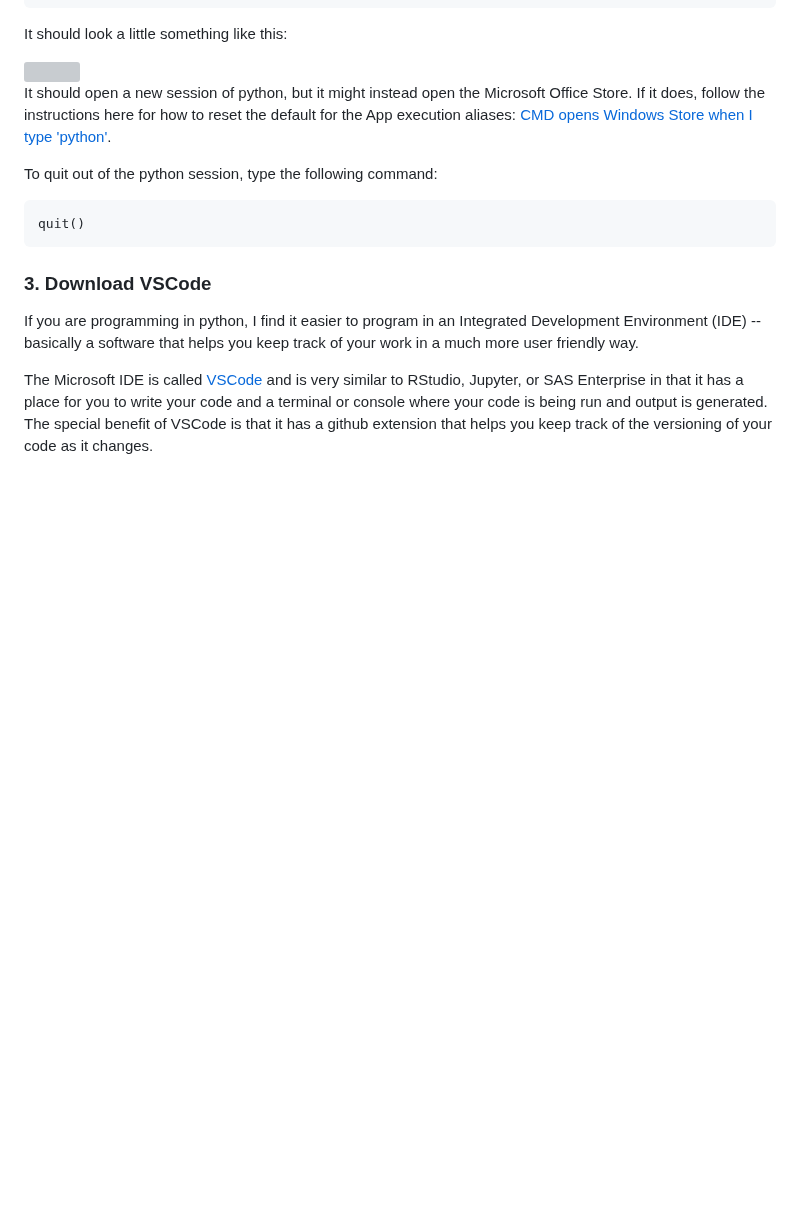
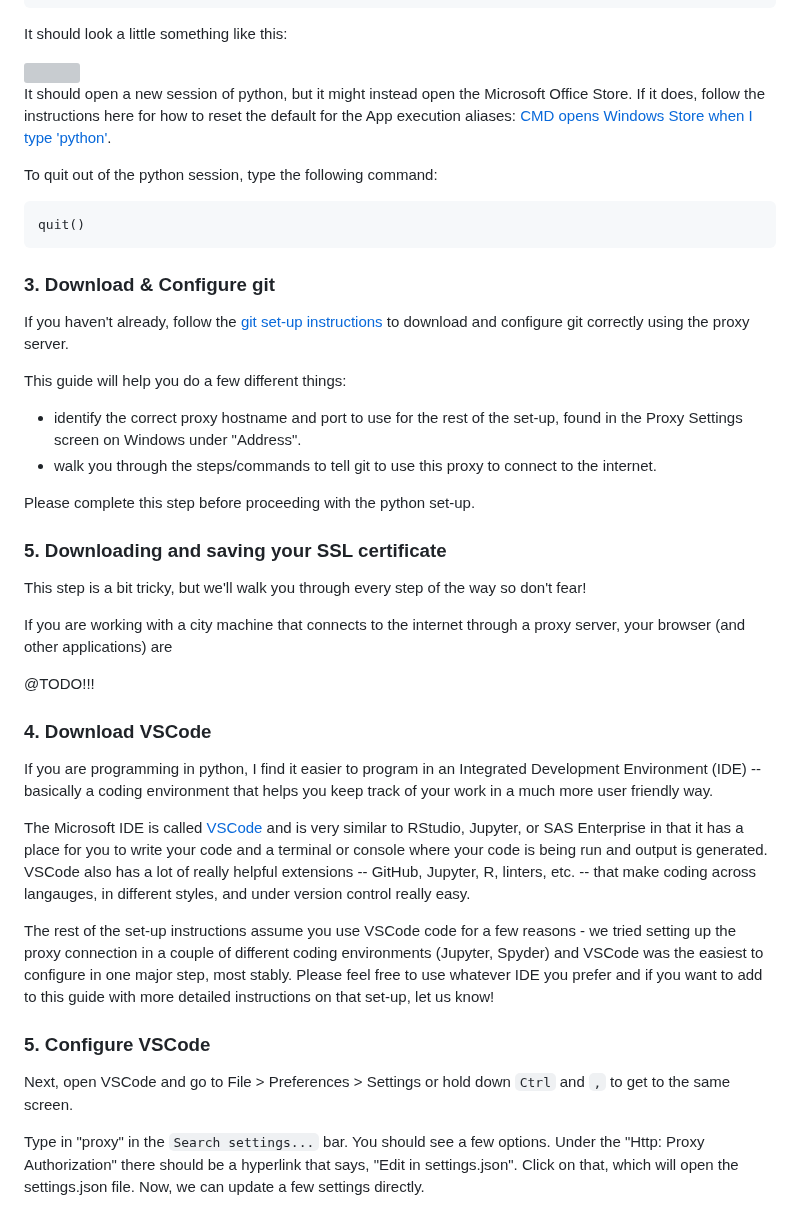
Before and after one commit to nycdepartmentoffinance/onboarding, a Markdown page: proxy_python.md, the part around one of its changes. Drawn GitHub-style; blank space fills up the shorter version; grey boxes are pictures that could not be loaded.

````diff
--- a/proxy_python.md
+++ b/proxy_python.md
@@ -80,11 +80,24 @@ To quit out of the python session, type the following command:
 quit()
 ```
 
-### 3. Download VSCode
+### 3. Download & Configure git
 
-If you are programming in python, I find it easier to program in an Integrated Development Environment (IDE) -- basically a software that helps you keep track of your work in a much more user friendly way.
+If you haven't already, follow the [git set-up instructions](github_setup.md) to download and configure git correctly using the proxy server.
 
-The Microsoft IDE is called [VSCode](https://code.visualstudio.com/download) and is very similar to RStudio, Jupyter, or SAS Enterprise in that it has a place for you to write your code and a terminal or console where your code is being run and output is generated. The special benefit of VSCode is that it has a github extension that helps you keep track of the versioning of your code as it changes.
+This guide will help you do a few different things:
+
+- identify the correct proxy hostname and port to use for the rest of the set-up, found in the Proxy Settings screen on Windows under "Address".
+- walk you through the steps/commands to tell git to use this proxy to connect to the internet.
+
+Please complete this step before proceeding with the python set-up.
+
+### 5. Downloading and saving your SSL certificate
+
+This step is a bit tricky, but we'll walk you through every step of the way so don't fear!
+
+If you are working with a city machine that connects to the internet through a proxy server, your browser (and other applications) are
+
+@TODO!!!
 
 
 
@@ -92,3 +105,18 @@ The Microsoft IDE is called [VSCode](https://code.visualstudio.com/download) and
 
 
 
+### 4. Download VSCode
+
+If you are programming in python, I find it easier to program in an Integrated Development Environment (IDE) -- basically a coding environment that helps you keep track of your work in a much more user friendly way.
+
+The Microsoft IDE is called [VSCode](https://code.visualstudio.com/download) and is very similar to RStudio, Jupyter, or SAS Enterprise in that it has a place for you to write your code and a terminal or console where your code is being run and output is generated. VSCode also has a lot of really helpful extensions -- GitHub, Jupyter, R, linters, etc. -- that make coding across langauges, in different styles, and under version control really easy.
+
+The rest of the set-up instructions assume you use VSCode code for a few reasons - we tried setting up the proxy connection in a couple of different coding environments (Jupyter, Spyder) and VSCode was the easiest to configure in one major step, most stably. Please feel free to use whatever IDE you prefer and if you want to add to this guide with more detailed instructions on that set-up, let us know!
+
+
+### 5. Configure VSCode
+
+Next, open VSCode and go to File > Preferences > Settings or hold down `Ctrl` and `,` to get to the same screen.
+
+Type in "proxy" in the `Search settings...` bar. You should see a few options. Under the "Http: Proxy Authorization" there should be a hyperlink that says, "Edit in settings.json". Click on that, which will open the settings.json file. Now, we can update a few settings directly.
+
````
Also changed, not shown: other parts of proxy_python.md (+113 -64 lines), github_setup.md (+19 -19 lines).
